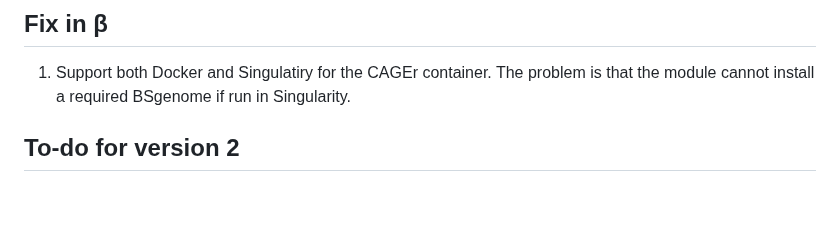
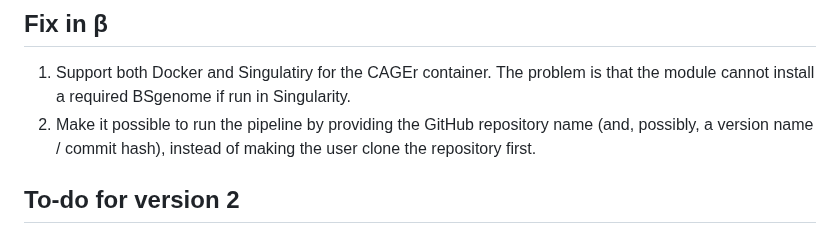
Before and after one commit to ComputationalRegulatoryGenomicsICL/cageflow, a Markdown page: README.md, the part around the change. GitHub-like rendering; blank space fills up the shorter version.

```diff
--- a/README.md
+++ b/README.md
@@ -112,6 +112,7 @@ nextflow run customcageq/main.nf \
 ## Fix in &beta;
 
 1. Support both Docker and Singulatiry for the CAGEr container. The problem is that the module cannot install a required BSgenome if run in Singularity.
+2. Make it possible to run the pipeline by providing the GitHub repository name (and, possibly, a version name / commit hash), instead of making the user clone the repository first.
 
 ## To-do for version 2
 
```
